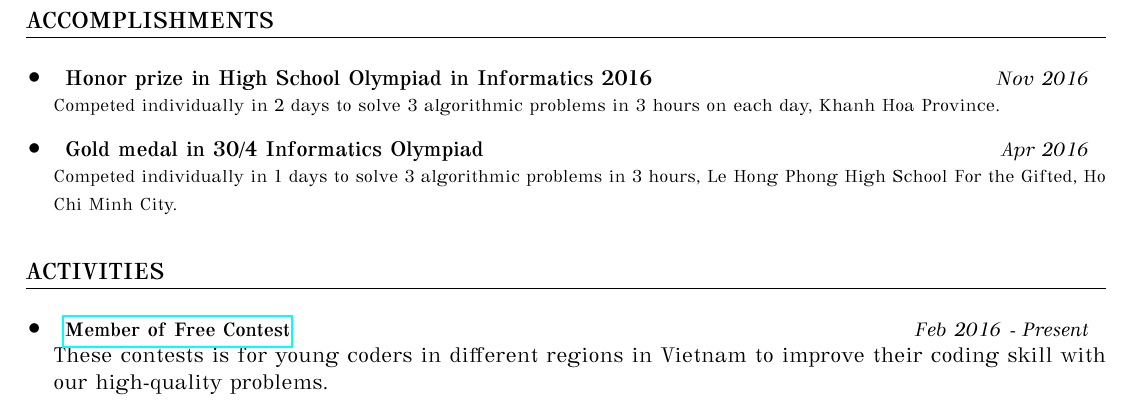
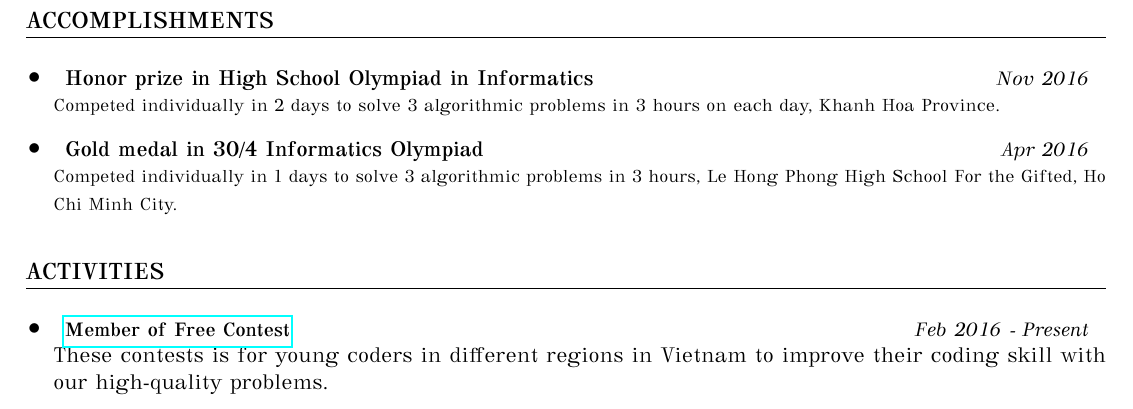
Before and after one commit to thongvhoang/Resume, a LaTeX CV (MyResume/myresume.tex): part of page 2 of 2, cut so that both start at the same text. The pictures show the PDF file MyResume/Resume.pdf that the author committed with the source.

Commit message:
Fix 2016, update .tex and pdf file

```diff
--- a/MyResume/myresume.tex
+++ b/MyResume/myresume.tex
@@ -160,7 +160,7 @@
     \vspace{3mm}
     \item
     \begin{tabular*}{0.97\textwidth}{l@{\extracolsep{\fill}}r}
-    \textbf{Honor prize in High School Olympiad in Informatics 2016} & \textit{ \small Nov 2016}\\
+    \textbf{Honor prize in High School Olympiad in Informatics} & \textit{ \small Nov 2016}\\
 
     \end{tabular*}\vspace{-5pt}
 
```
Also changed, not shown: MyResume/Resume.pdf.
